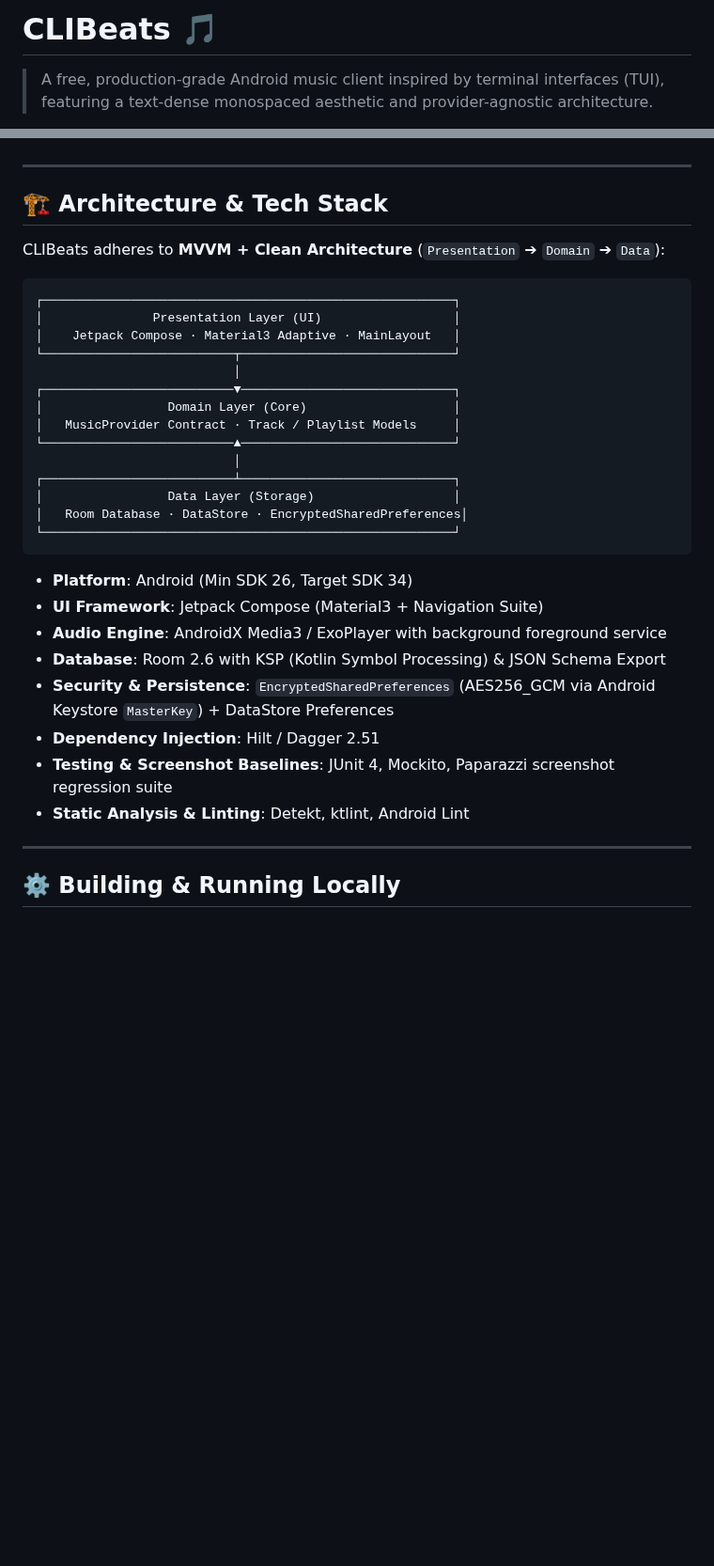
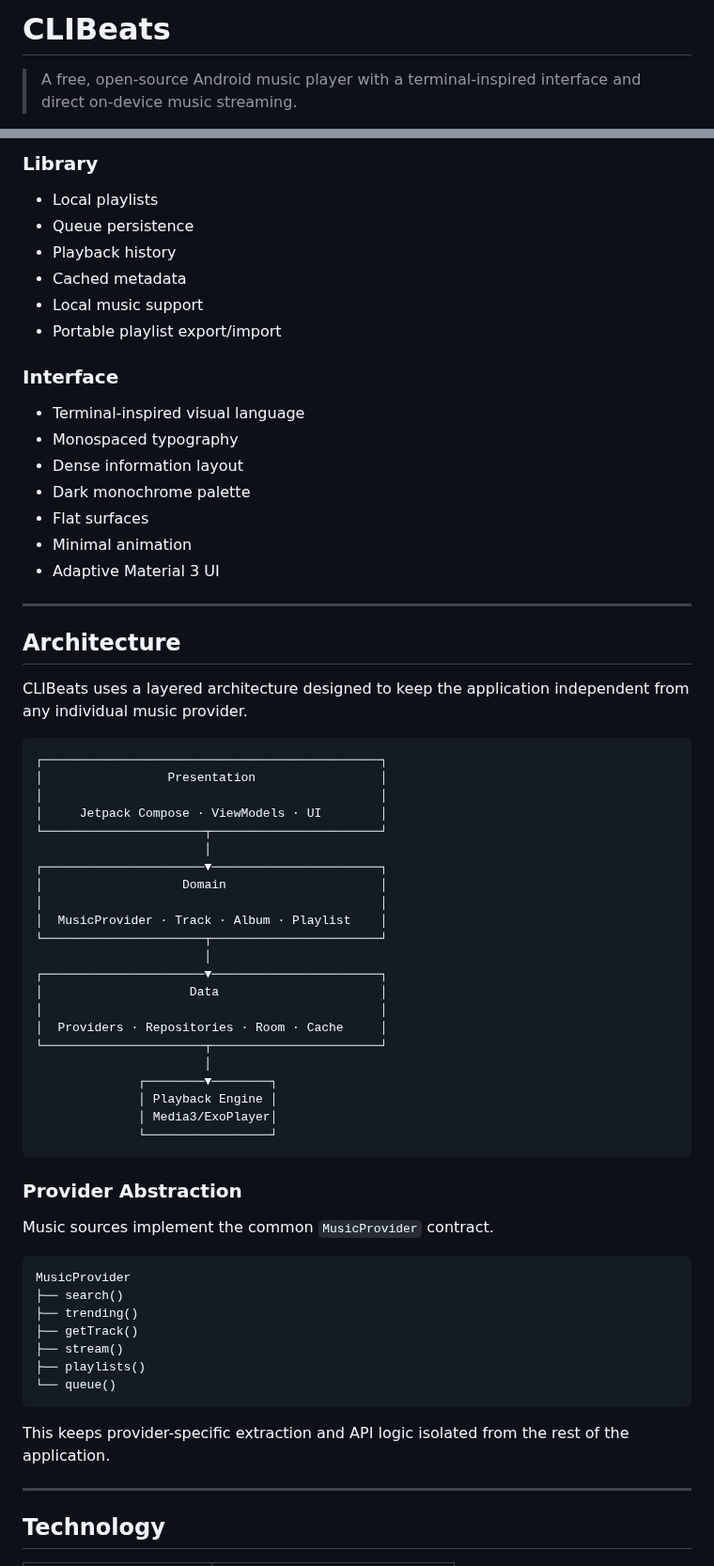
Before and after one commit to Omprakash-p06/clibeats, a Markdown page: README.md, 2 parts joined by grey strips. Shown at 94% size. Drawn GitHub-style; blank space fills up the shorter version.

````diff
--- a/README.md
+++ b/README.md
@@ -1,4 +1,4 @@
-# CLIBeats 🎵
+# CLIBeats
 
-> A free, production-grade Android music client inspired by terminal interfaces (TUI), featuring a text-dense monospaced aesthetic and provider-agnostic architecture.
+> A free, open-source Android music player with a terminal-inspired interface and direct on-device music streaming.
 
@@ -24,37 +50,68 @@
+### Library
+- Local playlists
+- Queue persistence
+- Playback history
+- Cached metadata
+- Local music support
+- Portable playlist export/import
+
+### Interface
+- Terminal-inspired visual language
+- Monospaced typography
+- Dense information layout
+- Dark monochrome palette
+- Flat surfaces
+- Minimal animation
+- Adaptive Material 3 UI
 
 ---
 
-## 🏗 Architecture & Tech Stack
+## Architecture
 
-CLIBeats adheres to **MVVM + Clean Architecture** (`Presentation` ➔ `Domain` ➔ `Data`):
+CLIBeats uses a layered architecture designed to keep the application independent from any individual music provider.
 
-```
-┌────────────────────────────────────────────────────────┐
-│               Presentation Layer (UI)                  │
-│    Jetpack Compose · Material3 Adaptive · MainLayout   │
-└──────────────────────────┬─────────────────────────────┘
-                           │
-┌──────────────────────────▼─────────────────────────────┐
-│                 Domain Layer (Core)                    │
-│   MusicProvider Contract · Track / Playlist Models     │
-└──────────────────────────▲─────────────────────────────┘
-                           │
-┌──────────────────────────┴─────────────────────────────┐
-│                 Data Layer (Storage)                   │
-│   Room Database · DataStore · EncryptedSharedPreferences│
-└────────────────────────────────────────────────────────┘
+```text
+┌──────────────────────────────────────────────┐
+│                 Presentation                 │
+│                                              │
+│     Jetpack Compose · ViewModels · UI        │
+└──────────────────────┬───────────────────────┘
+                       │
+┌──────────────────────▼───────────────────────┐
+│                   Domain                     │
+│                                              │
+│  MusicProvider · Track · Album · Playlist    │
+└──────────────────────┬───────────────────────┘
+                       │
+┌──────────────────────▼───────────────────────┐
+│                    Data                      │
+│                                              │
+│  Providers · Repositories · Room · Cache     │
+└──────────────────────┬───────────────────────┘
+                       │
+              ┌────────▼────────┐
+              │ Playback Engine │
+              │ Media3/ExoPlayer│
+              └─────────────────┘
 ```
 
-- **Platform**: Android (Min SDK 26, Target SDK 34)
-- **UI Framework**: Jetpack Compose (Material3 + Navigation Suite)
-- **Audio Engine**: AndroidX Media3 / ExoPlayer with background foreground service
-- **Database**: Room 2.6 with KSP (Kotlin Symbol Processing) & JSON Schema Export
-- **Security & Persistence**: `EncryptedSharedPreferences` (AES256_GCM via Android Keystore `MasterKey`) + DataStore Preferences
-- **Dependency Injection**: Hilt / Dagger 2.51
-- **Testing & Screenshot Baselines**: JUnit 4, Mockito, Paparazzi screenshot regression suite
-- **Static Analysis & Linting**: Detekt, ktlint, Android Lint
+### Provider Abstraction
+
+Music sources implement the common `MusicProvider` contract.
+
+```text
+MusicProvider
+├── search()
+├── trending()
+├── getTrack()
+├── stream()
+├── playlists()
+└── queue()
+```
+
+This keeps provider-specific extraction and API logic isolated from the rest of the application.
 
 ---
 
-## ⚙️ Building & Running Locally
+## Technology
 
````
Also changed, not shown: other parts of README.md (+224 -42 lines), docs/evidence/final-validation/playing_attention.png (added), docs/evidence/final-validation/search_attention.png (added), docs/evidence/recovery-10/04_full_player.png (added), docs/evidence/recovery-10/05_notification.png (added).
